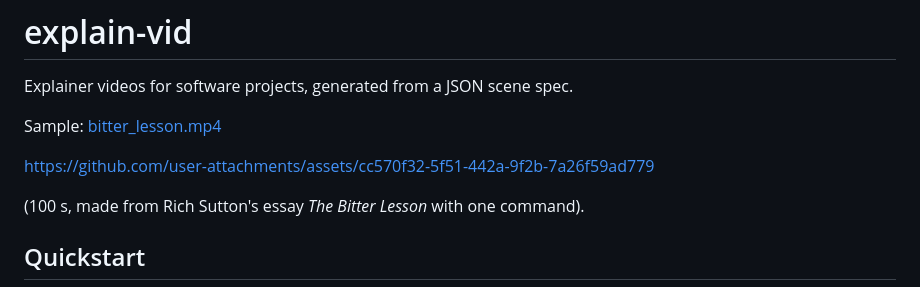
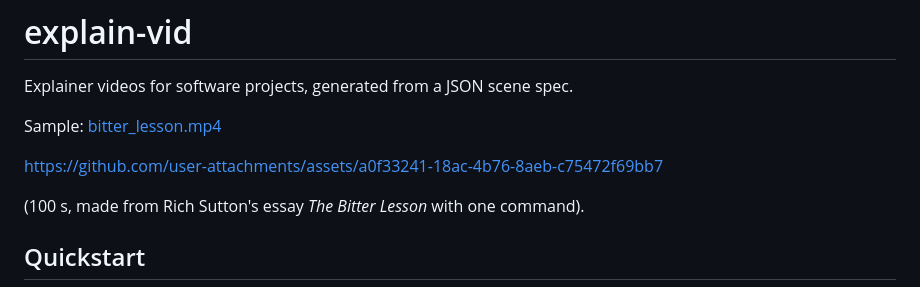
Before and after one commit to garvitkhurana/explain-vid, a Markdown page: README.md, the part around the change. GitHub-like rendering.

Commit message:
Add new asset link to README
Updated README with new asset link and sample video.

```diff
--- a/README.md
+++ b/README.md
@@ -4,7 +4,10 @@ Explainer videos for software projects, generated from a JSON scene spec.
 
 Sample: [bitter_lesson.mp4](https://github.com/garvitkhurana/explain-vid/releases/download/samples/bitter_lesson.mp4)
 
-https://github.com/user-attachments/assets/cc570f32-5f51-442a-9f2b-7a26f59ad779
+
+
+https://github.com/user-attachments/assets/a0f33241-18ac-4b76-8aeb-c75472f69bb7
+
 
 
 (100 s, made from Rich Sutton's essay *The Bitter Lesson* with one command).
```
